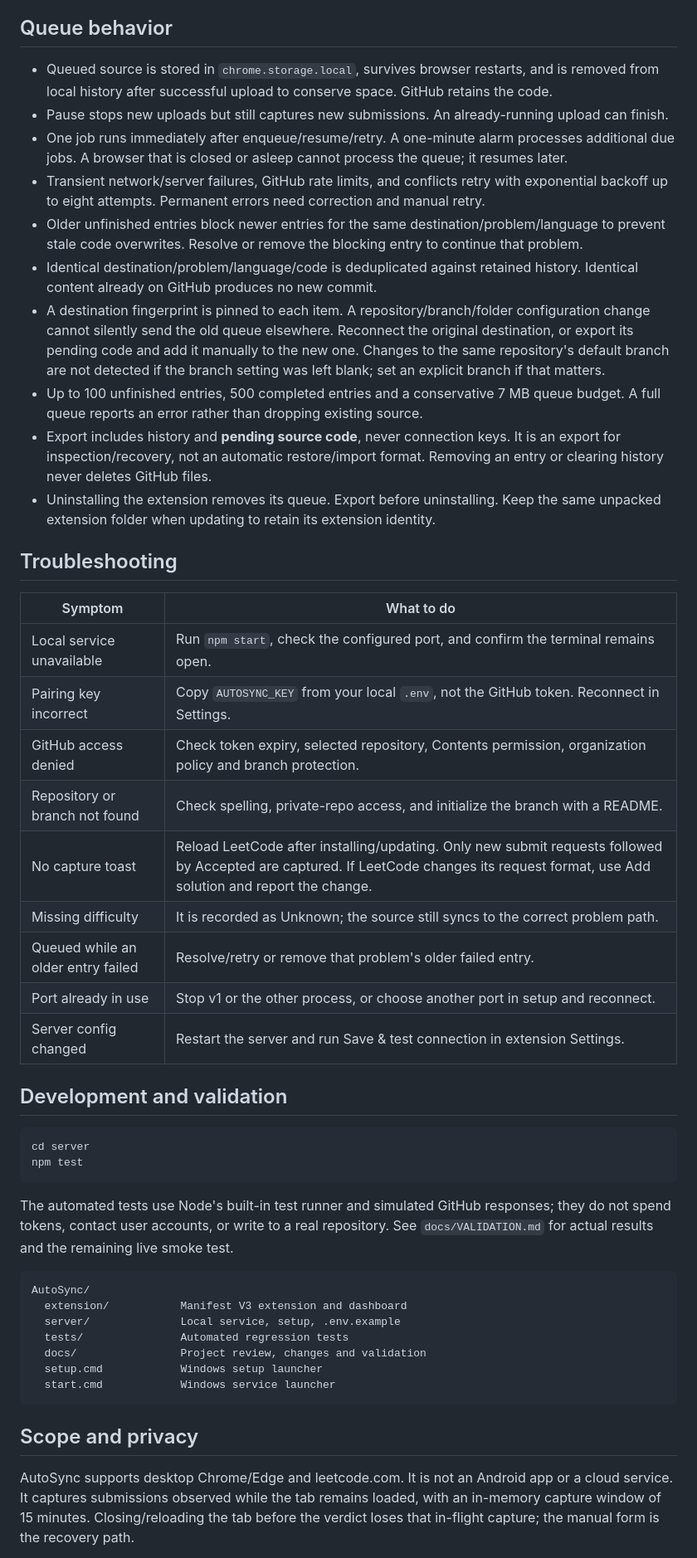
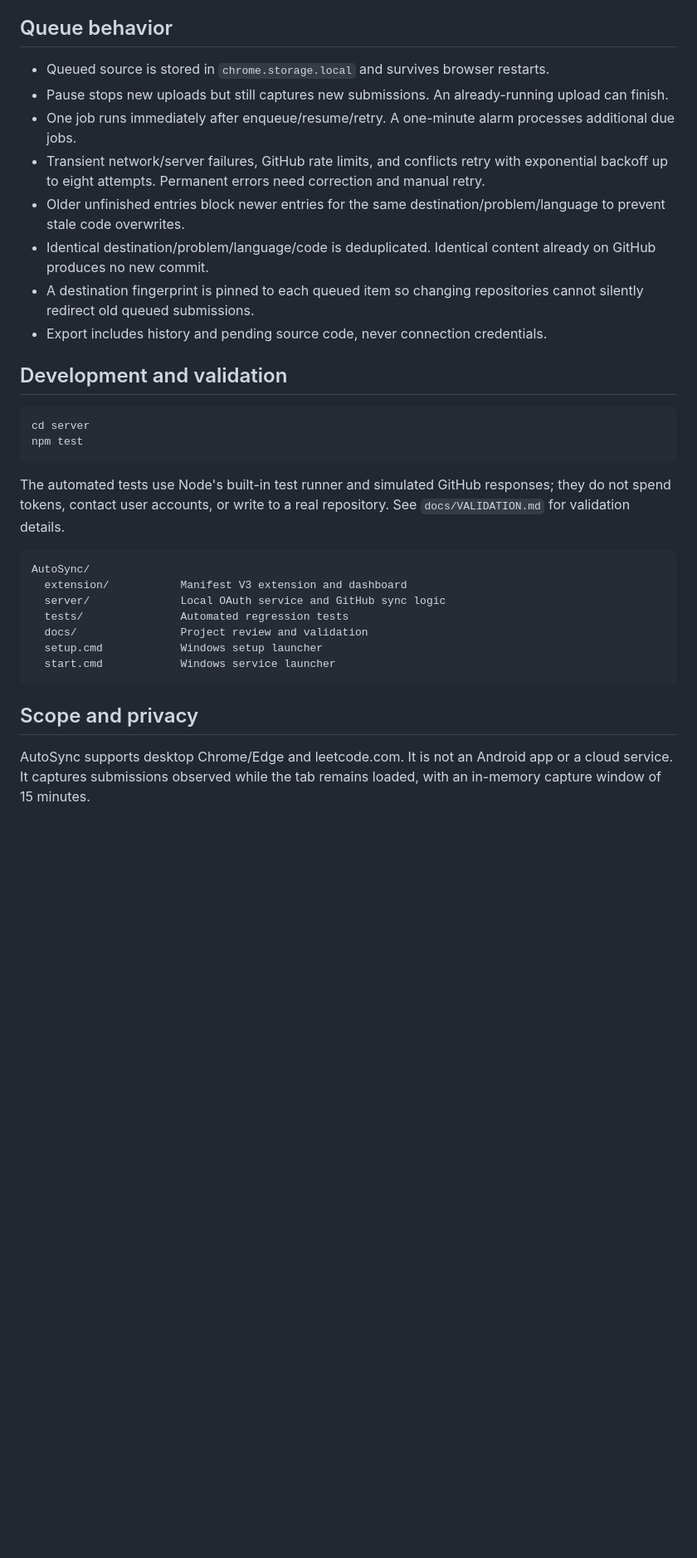
Before and after one commit to Gauravkushwaha2007/LeetSync-Ext, a Markdown page: README.md, the part around one of its changes. Shown at 83% size. Rendered like a GitHub page; blank space fills up the shorter version.

````diff
--- a/README.md
+++ b/README.md
@@ -70,30 +78,14 @@ Each problem and language has its own file. Python/Python3 and SQL dialects rema
 
 ## Queue behavior
 
-- Queued source is stored in `chrome.storage.local`, survives browser restarts, and is removed from local history after successful upload to conserve space. GitHub retains the code.
+- Queued source is stored in `chrome.storage.local` and survives browser restarts.
 - Pause stops new uploads but still captures new submissions. An already-running upload can finish.
-- One job runs immediately after enqueue/resume/retry. A one-minute alarm processes additional due jobs. A browser that is closed or asleep cannot process the queue; it resumes later.
+- One job runs immediately after enqueue/resume/retry. A one-minute alarm processes additional due jobs.
 - Transient network/server failures, GitHub rate limits, and conflicts retry with exponential backoff up to eight attempts. Permanent errors need correction and manual retry.
-- Older unfinished entries block newer entries for the same destination/problem/language to prevent stale code overwrites. Resolve or remove the blocking entry to continue that problem.
-- Identical destination/problem/language/code is deduplicated against retained history. Identical content already on GitHub produces no new commit.
-- A destination fingerprint is pinned to each item. A repository/branch/folder configuration change cannot silently send the old queue elsewhere. Reconnect the original destination, or export its pending code and add it manually to the new one. Changes to the same repository's default branch are not detected if the branch setting was left blank; set an explicit branch if that matters.
-- Up to 100 unfinished entries, 500 completed entries and a conservative 7 MB queue budget. A full queue reports an error rather than dropping existing source.
-- Export includes history and **pending source code**, never connection keys. It is an export for inspection/recovery, not an automatic restore/import format. Removing an entry or clearing history never deletes GitHub files.
-- Uninstalling the extension removes its queue. Export before uninstalling. Keep the same unpacked extension folder when updating to retain its extension identity.
-
-## Troubleshooting
-
-| Symptom | What to do |
-| --- | --- |
-| Local service unavailable | Run `npm start`, check the configured port, and confirm the terminal remains open. |
-| Pairing key incorrect | Copy `AUTOSYNC_KEY` from your local `.env`, not the GitHub token. Reconnect in Settings. |
-| GitHub access denied | Check token expiry, selected repository, Contents permission, organization policy and branch protection. |
-| Repository or branch not found | Check spelling, private-repo access, and initialize the branch with a README. |
-| No capture toast | Reload LeetCode after installing/updating. Only new submit requests followed by Accepted are captured. If LeetCode changes its request format, use Add solution and report the change. |
-| Missing difficulty | It is recorded as Unknown; the source still syncs to the correct problem path. |
-| Queued while an older entry failed | Resolve/retry or remove that problem's older failed entry. |
-| Port already in use | Stop v1 or the other process, or choose another port in setup and reconnect. |
-| Server config changed | Restart the server and run Save & test connection in extension Settings. |
+- Older unfinished entries block newer entries for the same destination/problem/language to prevent stale code overwrites.
+- Identical destination/problem/language/code is deduplicated. Identical content already on GitHub produces no new commit.
+- A destination fingerprint is pinned to each queued item so changing repositories cannot silently redirect old queued submissions.
+- Export includes history and pending source code, never connection credentials.
 
 ## Development and validation
 
@@ -102,19 +94,19 @@ cd server
 npm test
 ```
 
-The automated tests use Node's built-in test runner and simulated GitHub responses; they do not spend tokens, contact user accounts, or write to a real repository. See `docs/VALIDATION.md` for actual results and the remaining live smoke test.
+The automated tests use Node's built-in test runner and simulated GitHub responses; they do not spend tokens, contact user accounts, or write to a real repository. See `docs/VALIDATION.md` for validation details.
 
-```
+```text
 AutoSync/
   extension/           Manifest V3 extension and dashboard
-  server/              Local service, setup, .env.example
+  server/              Local OAuth service and GitHub sync logic
   tests/               Automated regression tests
-  docs/                Project review, changes and validation
+  docs/                Project review and validation
   setup.cmd            Windows setup launcher
   start.cmd            Windows service launcher
 ```
 
 ## Scope and privacy
 
-AutoSync supports desktop Chrome/Edge and leetcode.com. It is not an Android app or a cloud service. It captures submissions observed while the tab remains loaded, with an in-memory capture window of 15 minutes. Closing/reloading the tab before the verdict loses that in-flight capture; the manual form is the recovery path.
+AutoSync supports desktop Chrome/Edge and leetcode.com. It is not an Android app or a cloud service. It captures submissions observed while the tab remains loaded, with an in-memory capture window of 15 minutes.
 
````
Also changed, not shown: other parts of README.md (+33 -25 lines).
